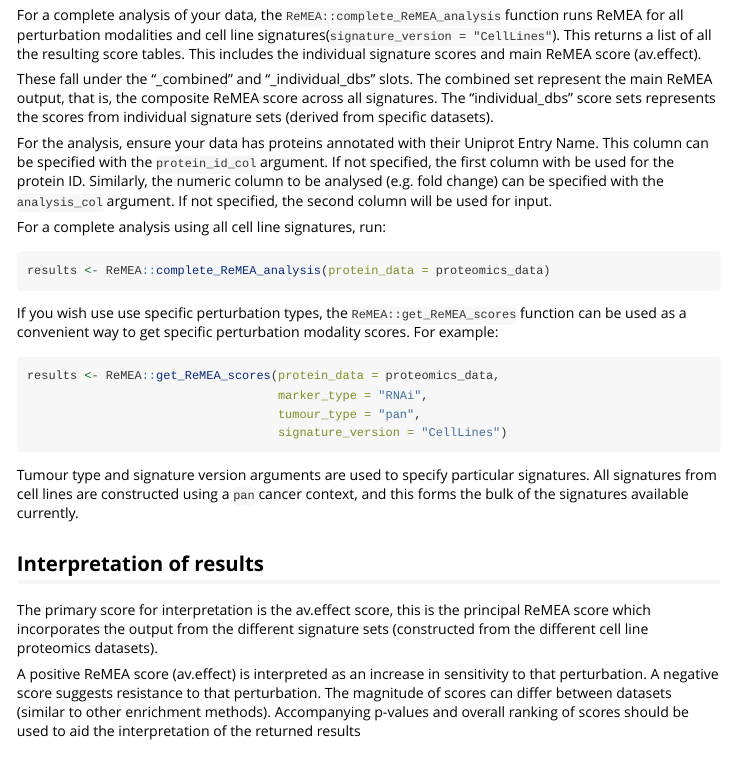
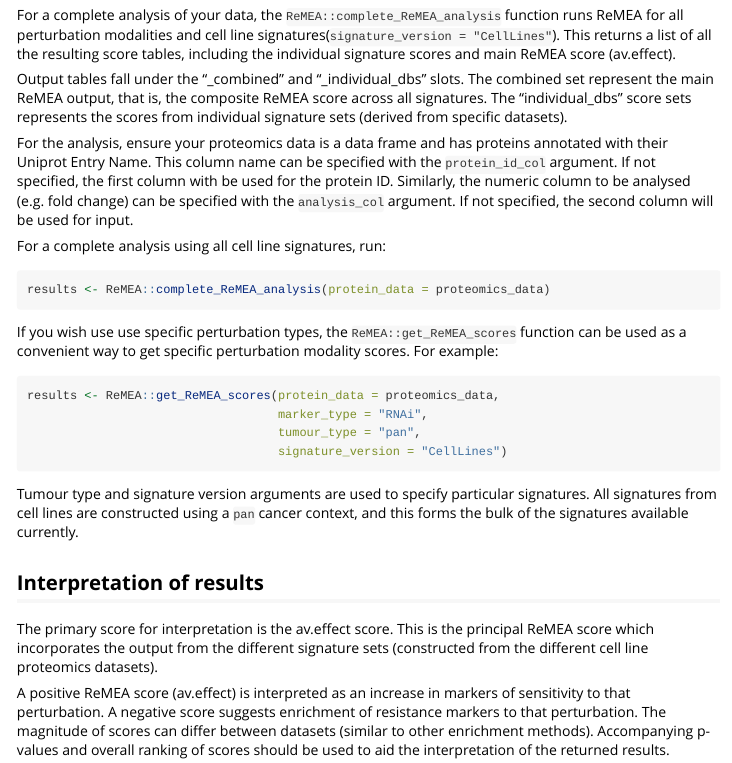
Before and after one commit to CutillasLab/ReMEA, an R Markdown document (vignettes/tutorial.Rmd): the page in a window 1100 px wide, from 210 px down. Rendered offline with R 4.5, knitr and Pandoc, with nearby package versions; some code elsewhere in the file could not run offline.

Commit message:
Update tutorial.Rmd
Added minor edits to aid clarity.

```diff
--- a/vignettes/tutorial.Rmd
+++ b/vignettes/tutorial.Rmd
@@ -16,16 +16,16 @@ knitr::opts_chunk$set(echo = TRUE)
 ## Usage
 For a complete analysis of your data, the `ReMEA::complete_ReMEA_analysis` function
 runs ReMEA  for all perturbation modalities and cell line signatures(`signature_version = "CellLines"`).
-This returns a list of all the resulting score tables. This includes the individual
+This returns a list of all the resulting score tables, including the individual
 signature scores and main ReMEA score (av.effect).
 
-These fall under the "_combined" and "_individual_dbs" slots. The combined set
+Output tables fall under the "_combined" and "_individual_dbs" slots. The combined set
 represent the main ReMEA output, that is, the composite ReMEA score across all signatures.
 The "individual_dbs" score sets represents the scores from individual signature sets
 (derived from specific datasets).
 
-For the analysis, ensure your data has proteins annotated with their Uniprot Entry Name.
-This column can be specified with the `protein_id_col` argument. If not specified,
+For the analysis, ensure your proteomics data is a data frame and has proteins annotated with their Uniprot Entry Name.
+This column name can be specified with the `protein_id_col` argument. If not specified,
 the first column with be used for the protein ID. Similarly, the numeric column
 to be analysed (e.g. fold change) can be specified with the `analysis_col` argument.
 If not specified, the second column will be used for input.
@@ -47,15 +47,15 @@ All signatures from cell lines are constructed using a `pan` cancer context, and
 forms the bulk of the signatures available currently.
 
 ## Interpretation of results
-The primary score for interpretation is the av.effect score, this is the principal
+The primary score for interpretation is the av.effect score. This is the principal
 ReMEA score which incorporates the output from the different signature sets (constructed
 from the different cell line proteomics datasets).
 
-A positive ReMEA score (av.effect) is interpreted as an increase in sensitivity
-to that perturbation. A negative score suggests resistance to that perturbation.
+A positive ReMEA score (av.effect) is interpreted as an increase in markers of sensitivity
+to that perturbation. A negative score suggests enrichment of resistance markers to that perturbation.
 The magnitude of scores can differ between datasets (similar to other enrichment
 methods). Accompanying p-values and overall ranking of scores should be used to
-aid the interpretation of the returned results
+aid the interpretation of the returned results.
 
 ## Description of the output
 For reference, an explanation of the fields from the output can be reviewed
```
